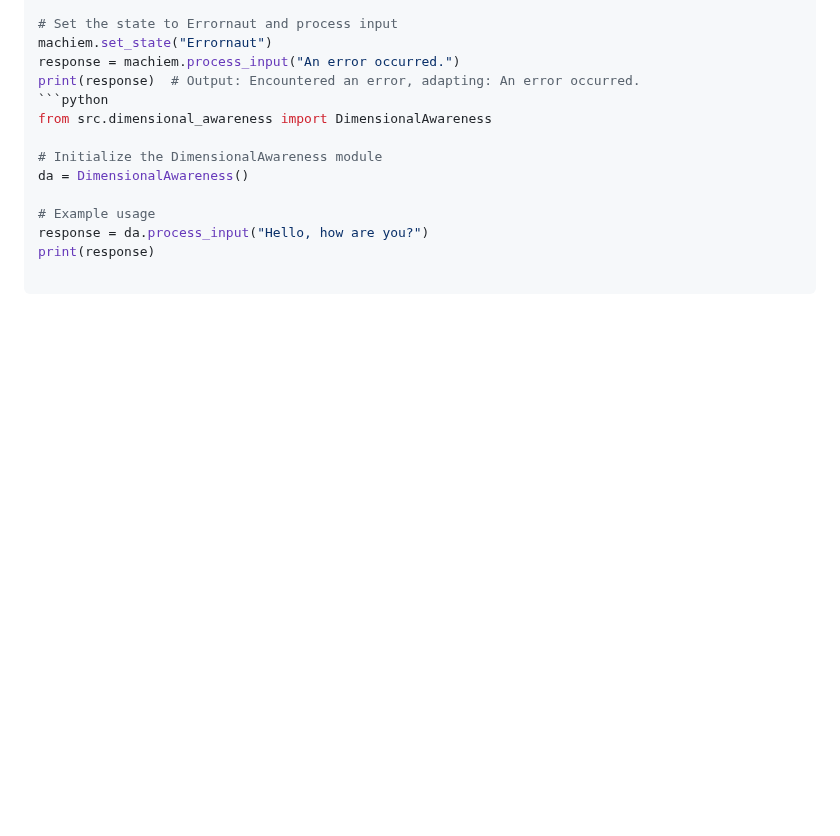
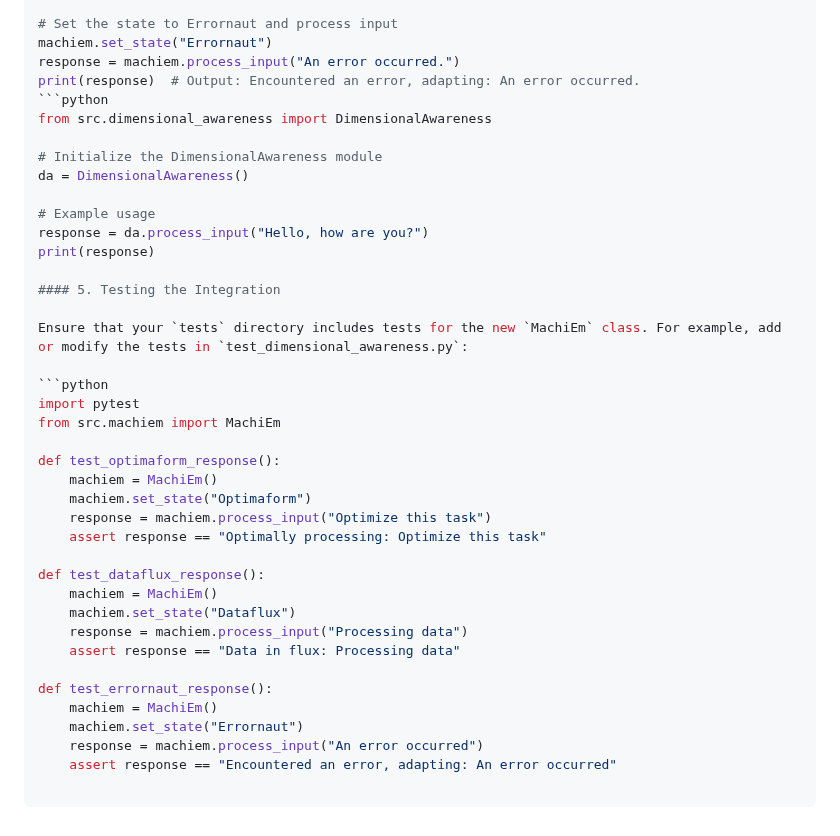
Before and after one commit to dockshark/MachiEm, a Markdown page: README.md, the part around the change. Drawn GitHub-style; blank space fills up the shorter version.

````diff
--- a/README.md
+++ b/README.md
@@ -92,3 +92,29 @@ da = DimensionalAwareness()
 # Example usage
 response = da.process_input("Hello, how are you?")
 print(response)
+
+#### 5. Testing the Integration
+
+Ensure that your `tests` directory includes tests for the new `MachiEm` class. For example, add or modify the tests in `test_dimensional_awareness.py`:
+
+```python
+import pytest
+from src.machiem import MachiEm
+
+def test_optimaform_response():
+    machiem = MachiEm()
+    machiem.set_state("Optimaform")
+    response = machiem.process_input("Optimize this task")
+    assert response == "Optimally processing: Optimize this task"
+
+def test_dataflux_response():
+    machiem = MachiEm()
+    machiem.set_state("Dataflux")
+    response = machiem.process_input("Processing data")
+    assert response == "Data in flux: Processing data"
+
+def test_errornaut_response():
+    machiem = MachiEm()
+    machiem.set_state("Errornaut")
+    response = machiem.process_input("An error occurred")
+    assert response == "Encountered an error, adapting: An error occurred"
````
